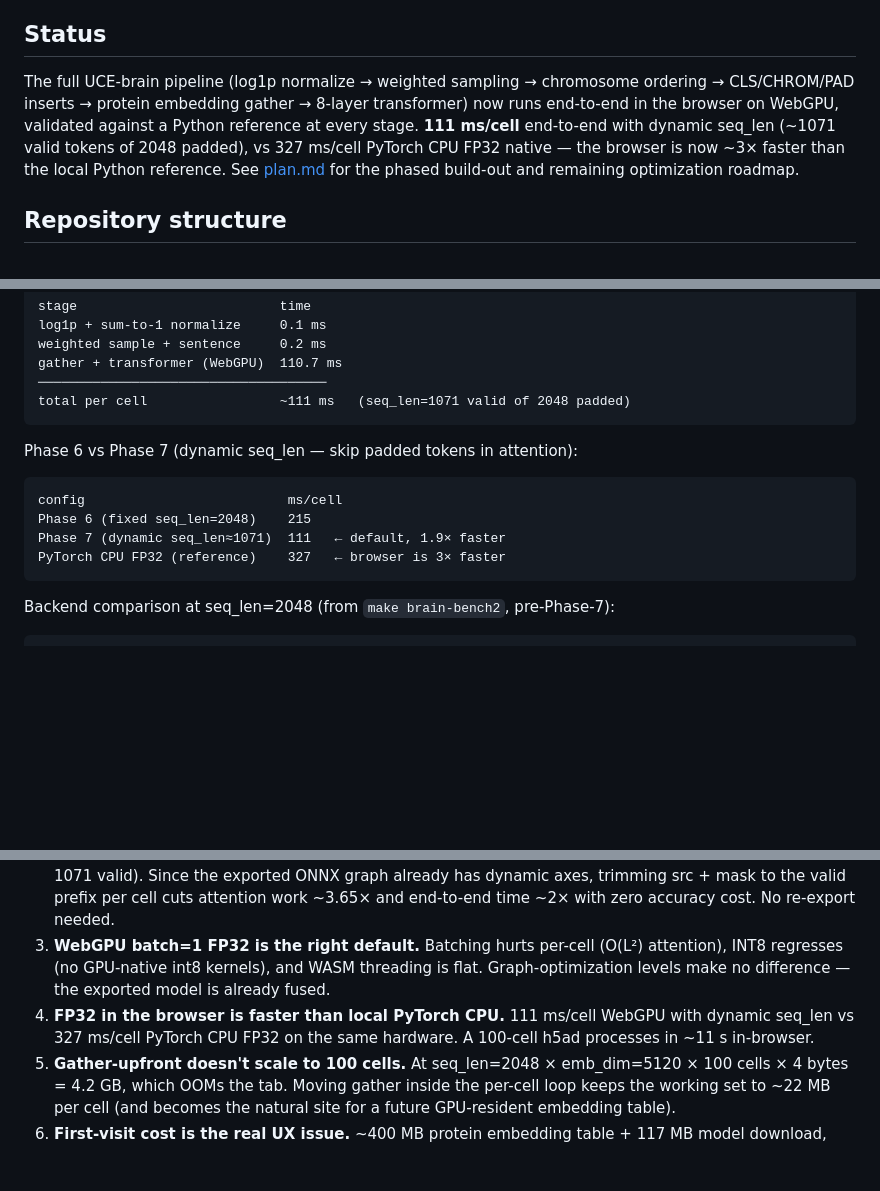
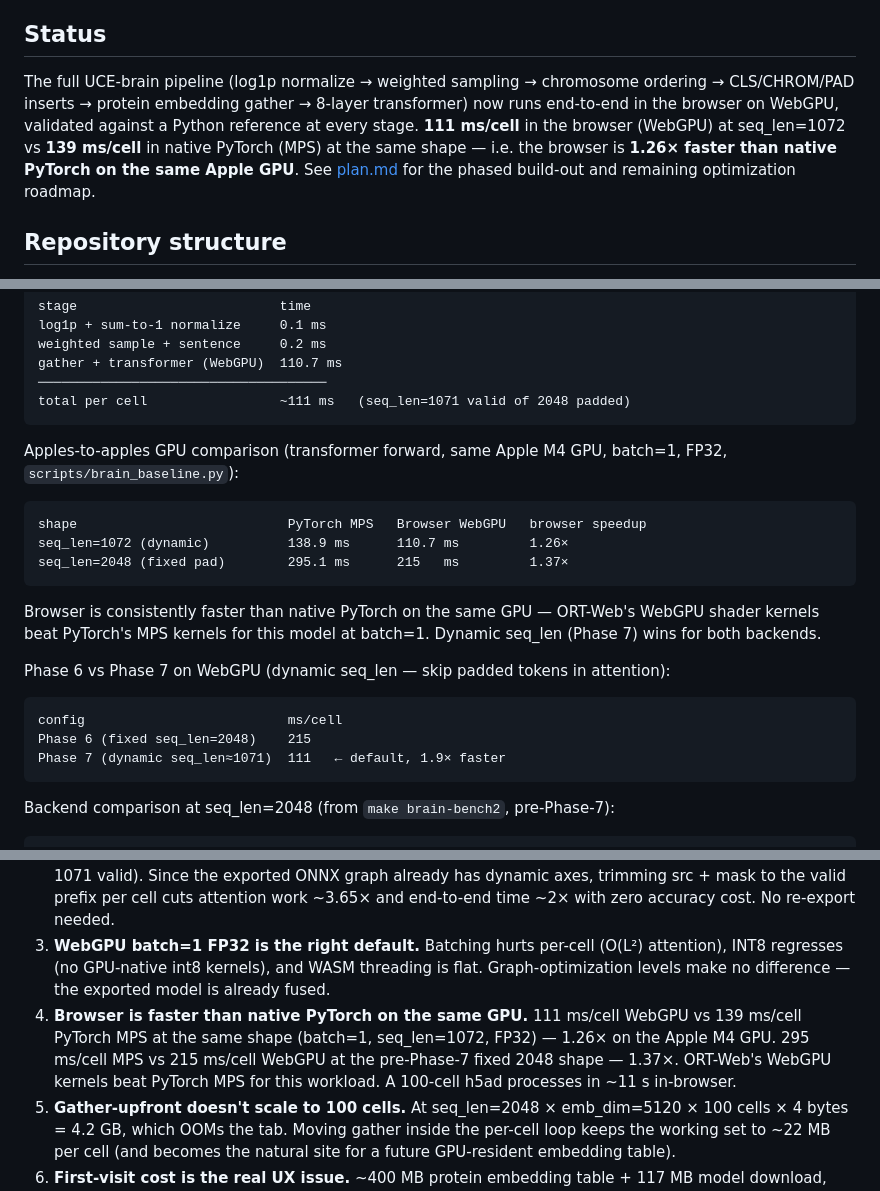
Before and after one commit to braingeneers/uce-edge, a Markdown page: README.md, 3 parts joined by grey strips. Drawn GitHub-style; blank space fills up the shorter version.

````diff
--- a/README.md
+++ b/README.md
@@ -4,7 +4,7 @@ Exploring whether [UCE](https://github.com/snap-stanford/UCE) (Universal Cell Em
 
 ## Status
 
-The full UCE-brain pipeline (log1p normalize → weighted sampling → chromosome ordering → CLS/CHROM/PAD inserts → protein embedding gather → 8-layer transformer) now runs end-to-end in the browser on WebGPU, validated against a Python reference at every stage. **111 ms/cell** end-to-end with dynamic seq_len (~1071 valid tokens of 2048 padded), vs 327 ms/cell PyTorch CPU FP32 native — the browser is now ~3× faster than the local Python reference. See [plan.md](plan.md) for the phased build-out and remaining optimization roadmap.
+The full UCE-brain pipeline (log1p normalize → weighted sampling → chromosome ordering → CLS/CHROM/PAD inserts → protein embedding gather → 8-layer transformer) now runs end-to-end in the browser on WebGPU, validated against a Python reference at every stage. **111 ms/cell** in the browser (WebGPU) at seq_len=1072 vs **139 ms/cell** in native PyTorch (MPS) at the same shape — i.e. the browser is **1.26× faster than native PyTorch on the same Apple GPU**. See [plan.md](plan.md) for the phased build-out and remaining optimization roadmap.
 
 ## Repository structure
 
@@ -127,13 +127,22 @@ gather + transformer (WebGPU)  110.7 ms
 total per cell                 ~111 ms   (seq_len=1071 valid of 2048 padded)
 ```
 
-Phase 6 vs Phase 7 (dynamic seq_len — skip padded tokens in attention):
+Apples-to-apples GPU comparison (transformer forward, same Apple M4 GPU, batch=1, FP32, `scripts/brain_baseline.py`):
+
+```
+shape                           PyTorch MPS   Browser WebGPU   browser speedup
+seq_len=1072 (dynamic)          138.9 ms      110.7 ms         1.26×
+seq_len=2048 (fixed pad)        295.1 ms      215   ms         1.37×
+```
+
+Browser is consistently faster than native PyTorch on the same GPU — ORT-Web's WebGPU shader kernels beat PyTorch's MPS kernels for this model at batch=1. Dynamic seq_len (Phase 7) wins for both backends.
+
+Phase 6 vs Phase 7 on WebGPU (dynamic seq_len — skip padded tokens in attention):
 
 ```
 config                          ms/cell
 Phase 6 (fixed seq_len=2048)    215
 Phase 7 (dynamic seq_len≈1071)  111   ← default, 1.9× faster
-PyTorch CPU FP32 (reference)    327   ← browser is 3× faster
 ```
 
 Backend comparison at seq_len=2048 (from `make brain-bench2`, pre-Phase-7):
@@ -154,7 +163,7 @@ WASM SIMD 10 threads            1394
 1. **Full pipeline in the browser works.** Not just the transformer — log1p/normalize, weighted sampling with an in-JS RNG, chromosome ordering, and gather all run in TypeScript with cosine similarity against Python within the intrinsic RNG noise floor (per-cell cos 0.89–0.97 on the allen-cortex h5ad; Python-vs-Python at different seeds sits in the same range).
 2. **Dynamic seq_len is the cheapest big win.** Real cells use ~52% of the padded 2048 tokens (mean 1071 valid). Since the exported ONNX graph already has dynamic axes, trimming src + mask to the valid prefix per cell cuts attention work ~3.65× and end-to-end time ~2× with zero accuracy cost. No re-export needed.
 3. **WebGPU batch=1 FP32 is the right default.** Batching hurts per-cell (O(L²) attention), INT8 regresses (no GPU-native int8 kernels), and WASM threading is flat. Graph-optimization levels make no difference — the exported model is already fused.
-4. **FP32 in the browser is faster than local PyTorch CPU.** 111 ms/cell WebGPU with dynamic seq_len vs 327 ms/cell PyTorch CPU FP32 on the same hardware. A 100-cell h5ad processes in ~11 s in-browser.
+4. **Browser is faster than native PyTorch on the same GPU.** 111 ms/cell WebGPU vs 139 ms/cell PyTorch MPS at the same shape (batch=1, seq_len=1072, FP32) — 1.26× on the Apple M4 GPU. 295 ms/cell MPS vs 215 ms/cell WebGPU at the pre-Phase-7 fixed 2048 shape — 1.37×. ORT-Web's WebGPU kernels beat PyTorch MPS for this workload. A 100-cell h5ad processes in ~11 s in-browser.
 5. **Gather-upfront doesn't scale to 100 cells.** At seq_len=2048 × emb_dim=5120 × 100 cells × 4 bytes = 4.2 GB, which OOMs the tab. Moving gather inside the per-cell loop keeps the working set to ~22 MB per cell (and becomes the natural site for a future GPU-resident embedding table).
 6. **First-visit cost is the real UX issue.** ~400 MB protein embedding table + 117 MB model download, then HTTP-cached. Runtime per-tab GPU peak ~1 GB.
 7. **WASM threading requires cross-origin isolation.** Without COOP/COEP headers, `ort.env.wasm.numThreads` is silently ignored. The dev server in `scripts/brain_web_bench2.py` sends the right headers; a deployed app must too. Even with threading properly enabled it didn't help this model.
````
Also changed, not shown: plan.md (+12 -2 lines).
